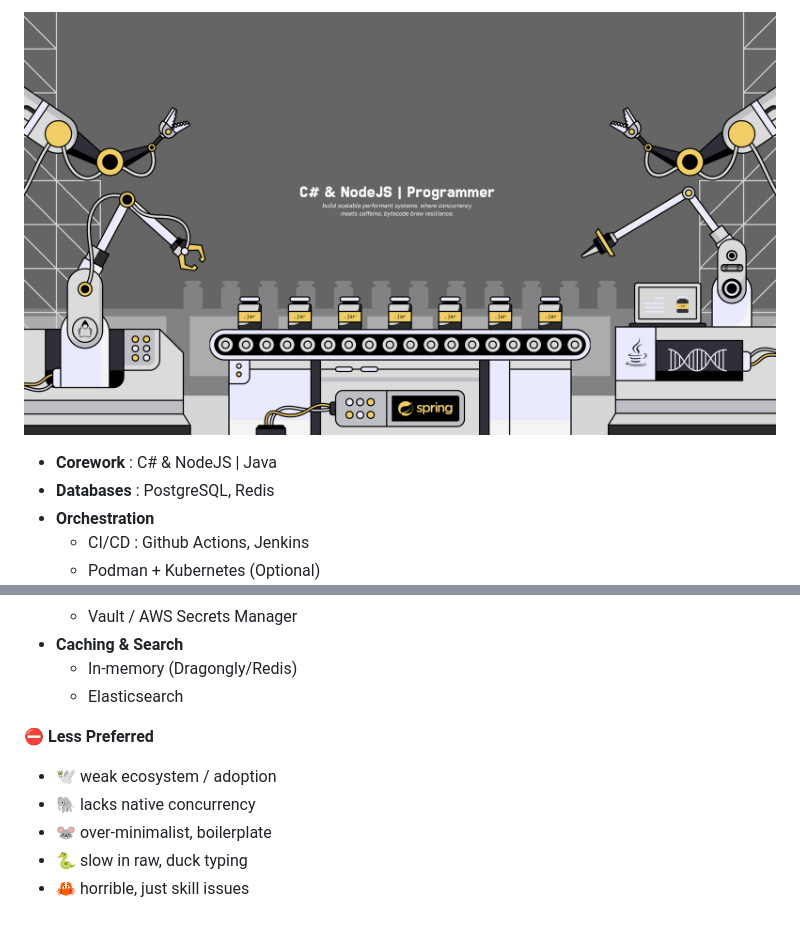
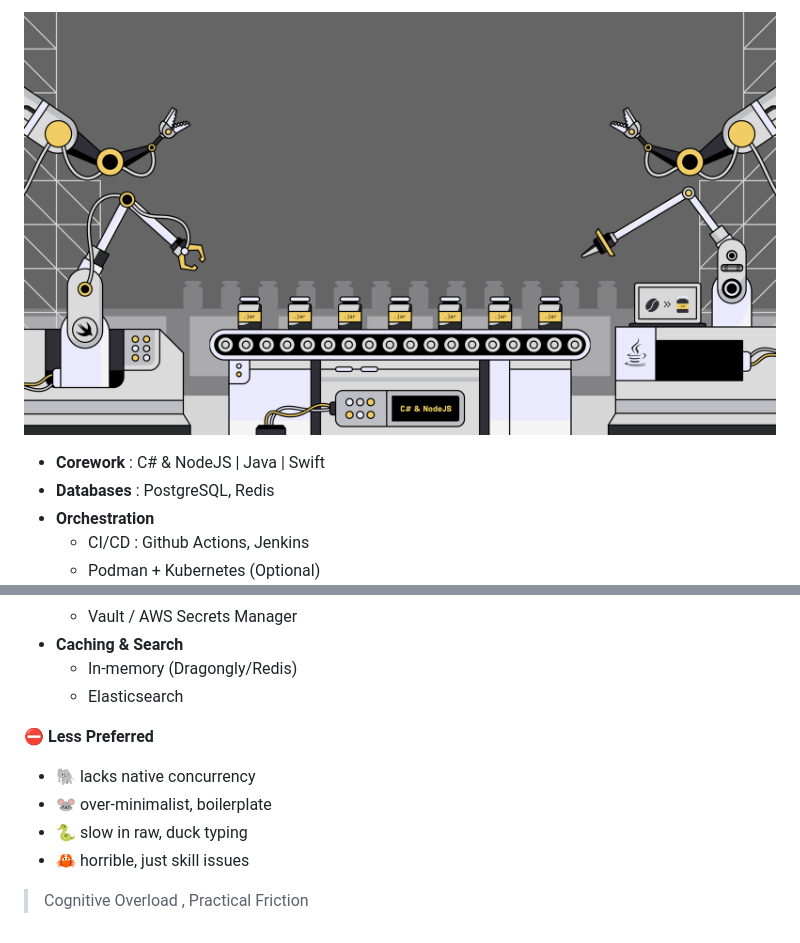
Before and after one commit to dhimasarista/codedhims, a Markdown page: README.md, 2 parts joined by grey strips. GitHub-like rendering; pictures changed too: n32749.png (added).

Commit message:
delete 1 file and update 1 file

```diff
--- a/README.md
+++ b/README.md
@@ -1,8 +1,5 @@
-<!-- # ⛾ C# & NodeJS | Java -->
-
-
-![](assets/20251024_021615_img.png)
-- **Corework** : C# & NodeJS | Java
+![alt text](n32749.png)
+- **Corework** : C# & NodeJS | Java | Swift
 - **Databases** : PostgreSQL, Redis
 - **Orchestration**
   - CI/CD : Github Actions, Jenkins
@@ -23,8 +20,10 @@
   - Elasticsearch
 
 ⛔ **Less Preferred**
-- 🕊️ weak ecosystem / adoption
 - 🐘 lacks native concurrency
 - 🐭 over-minimalist, boilerplate
 - 🐍 slow in raw, duck typing
 - 🦀 horrible, just skill issues
+<!-- - 🕊️ weak ecosystem / adoption -->
+
+> Cognitive Overload , Practical Friction
```
Also changed, not shown: Corework/4_Swift/README.md (renamed from Others/Programming/Swift.md).
